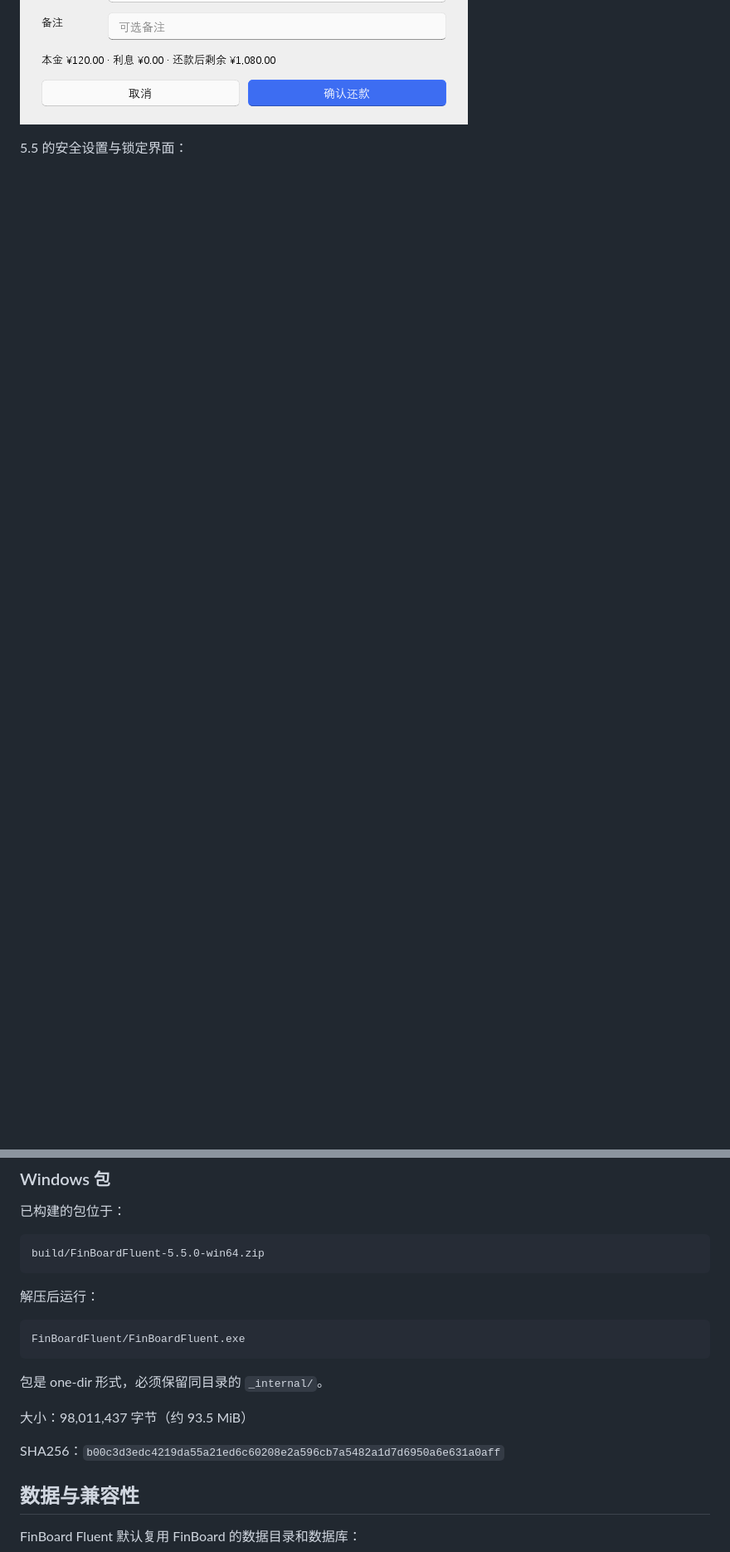
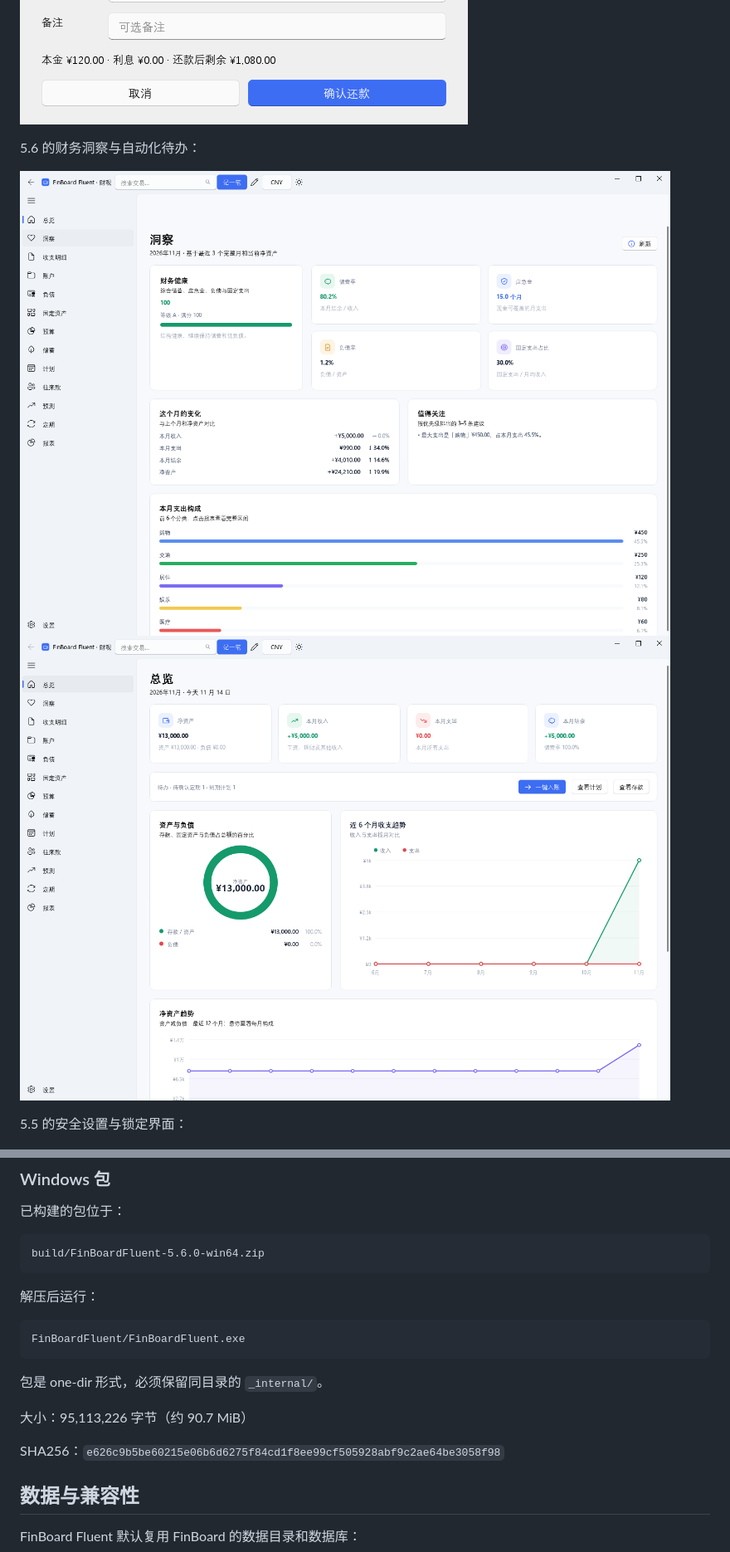
Before and after one commit to Urtaome0211/FinBoard, a Markdown page: FluentRebuild/README.md, 2 parts joined by grey strips. Shown at 83% size. Drawn GitHub-style; pictures changed too: FluentRebuild/docs/screenshots/automation.png (added), FluentRebuild/docs/screenshots/insights.png (added); blank space fills up the shorter version.

Commit message:
Release 5.6: automation inbox and financial insights

````diff
--- a/FluentRebuild/README.md
+++ b/FluentRebuild/README.md
@@ -28,6 +28,11 @@ FinBoard Fluent 是 [FinBoard](https://github.com/Urtaome0211/FinBoard) 的桌
 ![投资流水](docs/screenshots/investment-trades.png)
 ![还款记录](docs/screenshots/debt-payment.png)
 
+5.6 的财务洞察与自动化待办：
+
+![洞察](docs/screenshots/insights.png)
+![自动化](docs/screenshots/automation.png)
+
 5.5 的安全设置与锁定界面：
 
 ![安全设置](docs/screenshots/security.png)
@@ -115,7 +126,7 @@ python run.py --version
 已构建的包位于：
 
 ```text
-build/FinBoardFluent-5.5.0-win64.zip
+build/FinBoardFluent-5.6.0-win64.zip
 ```
 
 解压后运行：
@@ -126,9 +137,9 @@ FinBoardFluent/FinBoardFluent.exe
 
 包是 one-dir 形式，必须保留同目录的 `_internal/`。
 
-大小：98,011,437 字节（约 93.5 MiB）
+大小：95,113,226 字节（约 90.7 MiB）
 
-SHA256：`b00c3d3edc4219da55a21ed6c60208e2a596cb7a5482a1d7d6950a6e631a0aff`
+SHA256：`e626c9b5be60215e06b6d6275f84cd1f8ee99cf505928abf9c2ae64be3058f98`
 
 ## 数据与兼容性
 
````
Also changed, not shown: other parts of FluentRebuild/README.md (+14 -8 lines), FluentRebuild/BLOG.md (+13 -3 lines), FluentRebuild/docs/screenshots/insights-en.png (added), 14 other files.
